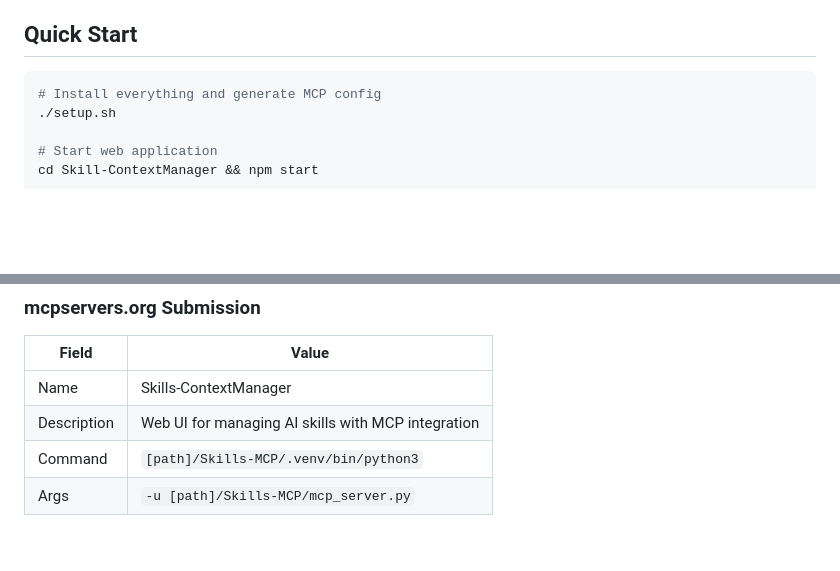
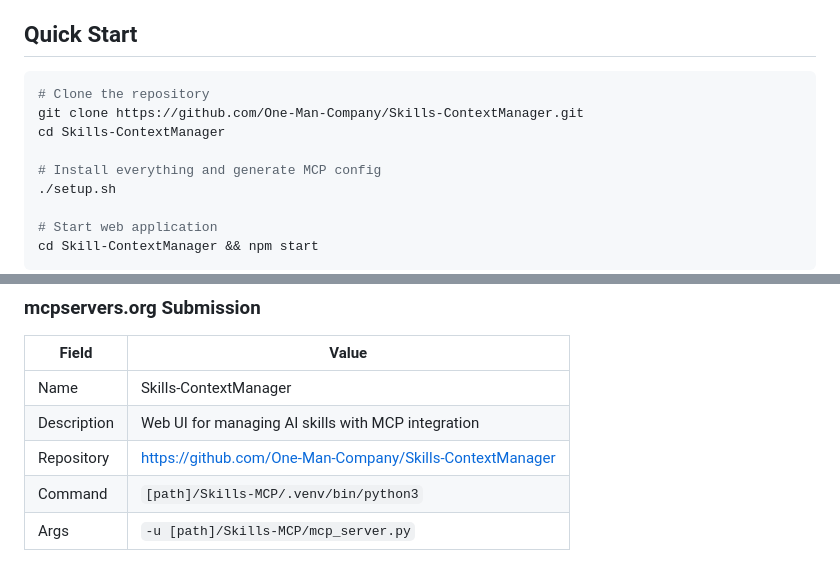
Before and after one commit to One-Man-Company/Skills-ContextManager, a Markdown page: README.md, 2 parts joined by grey strips. Drawn GitHub-style; blank space fills up the shorter version.

````diff
--- a/README.md
+++ b/README.md
@@ -32,6 +34,10 @@ A self-hosted web application for managing AI skills, workflows, and contexts wi
 ## Quick Start
 
 ```bash
+# Clone the repository
+git clone https://github.com/One-Man-Company/Skills-ContextManager.git
+cd Skills-ContextManager
+
 # Install everything and generate MCP config
 ./setup.sh
 
@@ -65,6 +71,7 @@ Add this to your AI Agent's MCP settings file.
 |-------|-------|
 | Name | Skills-ContextManager |
 | Description | Web UI for managing AI skills with MCP integration |
+| Repository | https://github.com/One-Man-Company/Skills-ContextManager |
 | Command | `[path]/Skills-MCP/.venv/bin/python3` |
 | Args | `-u [path]/Skills-MCP/mcp_server.py` |
 
````
Also changed, not shown: other parts of README.md (+2 -0 lines).
